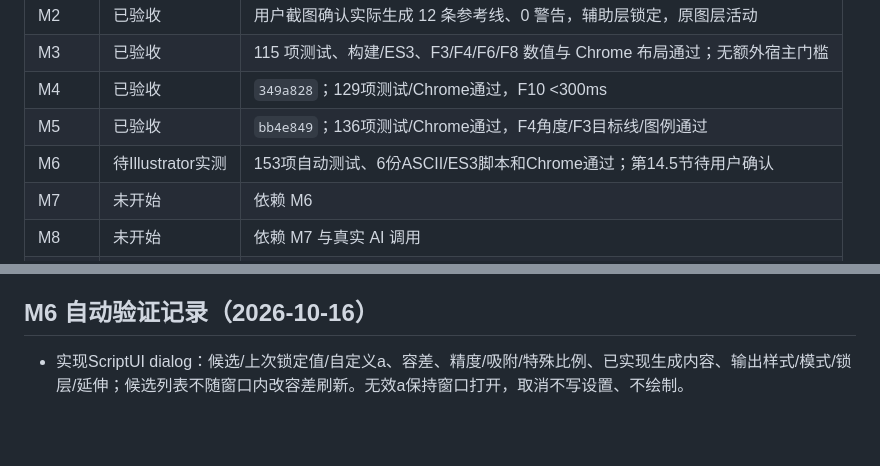
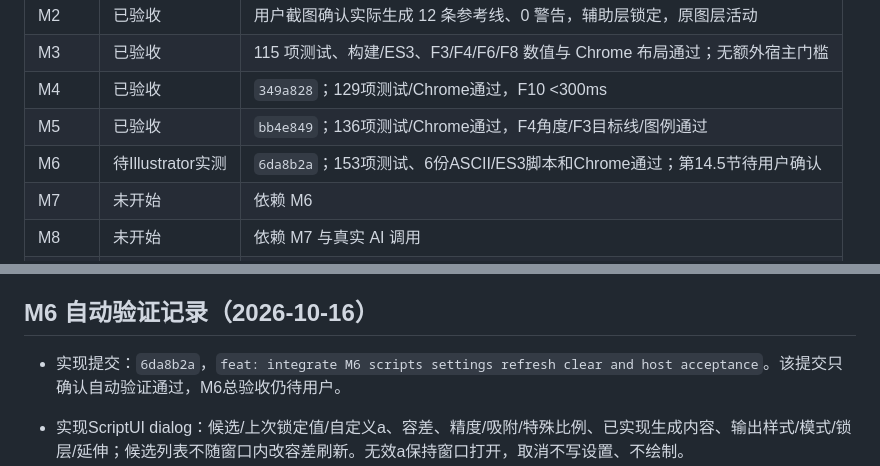
Before and after one commit to diseno1210/logo-guides-illustrator, a Markdown page: docs/STATUS.md, 2 parts joined by grey strips. GitHub-like rendering; blank space fills up the shorter version.

Commit message:
docs: record M6 implementation and pending Illustrator gate

```diff
--- a/docs/STATUS.md
+++ b/docs/STATUS.md
@@ -10,7 +10,7 @@
 | M3 | 已验收 | 115 项测试、构建/ES3、F3/F4/F6/F8 数值与 Chrome 布局通过；无额外宿主门槛 |
 | M4 | 已验收 | `349a828`；129项测试/Chrome通过，F10 <300ms |
 | M5 | 已验收 | `bb4e849`；136项测试/Chrome通过，F4角度/F3目标线/图例通过 |
-| M6 | 待Illustrator实测 | 153项自动测试、6份ASCII/ES3脚本和Chrome通过；第14.5节待用户确认 |
+| M6 | 待Illustrator实测 | `6da8b2a`；153项测试、6份ASCII/ES3脚本和Chrome通过；第14.5节待用户确认 |
 | M7 | 未开始 | 依赖 M6 |
 | M8 | 未开始 | 依赖 M7 与真实 AI 调用 |
 | M9 | 未开始 | 依赖 M8 与干净机器安装验证 |
@@ -112,6 +112,8 @@ M0–M5已满足各自门槛，M6完整脚本交互已自动验证；按第15节
 
 ## M6 自动验证记录（2026-10-16）
 
+- 实现提交：`6da8b2a`，`feat: integrate M6 scripts settings refresh clear and host acceptance`。该提交只确认自动验证通过，M6总验收仍待用户。
+
 - 实现ScriptUI dialog：候选/上次锁定值/自定义a、容差、精度/吸附/特殊比例、已实现生成内容、输出样式/模式/锁层/延伸；候选列表不随窗口内改容差刷新。无效a保持窗口打开，取消不写设置、不绘制。
 - 全局settings.json以UTF-8保存并与默认值合并，刷新以文档锁定a优先。刷新忽略当前部分选区，通过LG_SOURCE找全部来源，保留runId/标签/首次a来源及Manual。未锁定时更新a且保持文档未锁定。
 - Clear三种范围、SetBaseUnit对象/两锚点选项及自动刷新、手动圆全局设置、双语摘要/警告、debug dump、日志轮转和异常恢复已接入六个真实构建入口。日志ms包括读取/预分析/分析/绘制，排除窗口停留。
```
